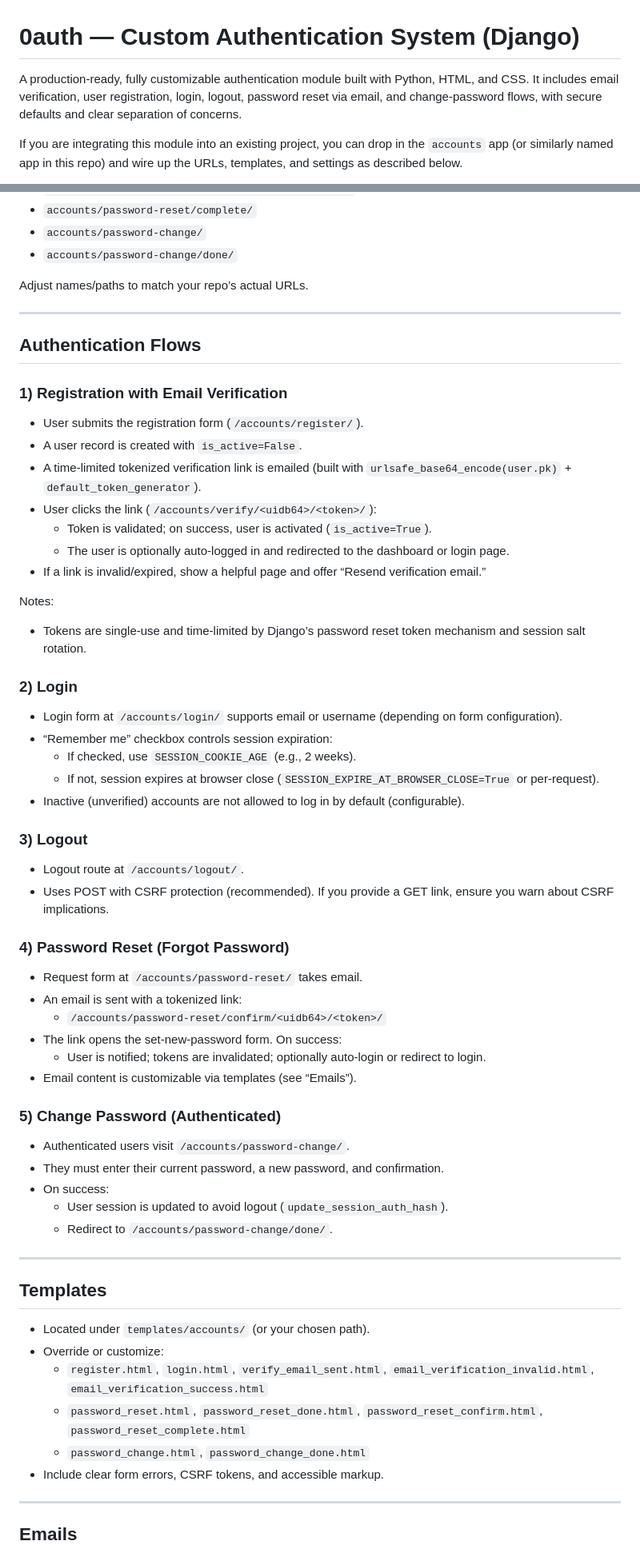
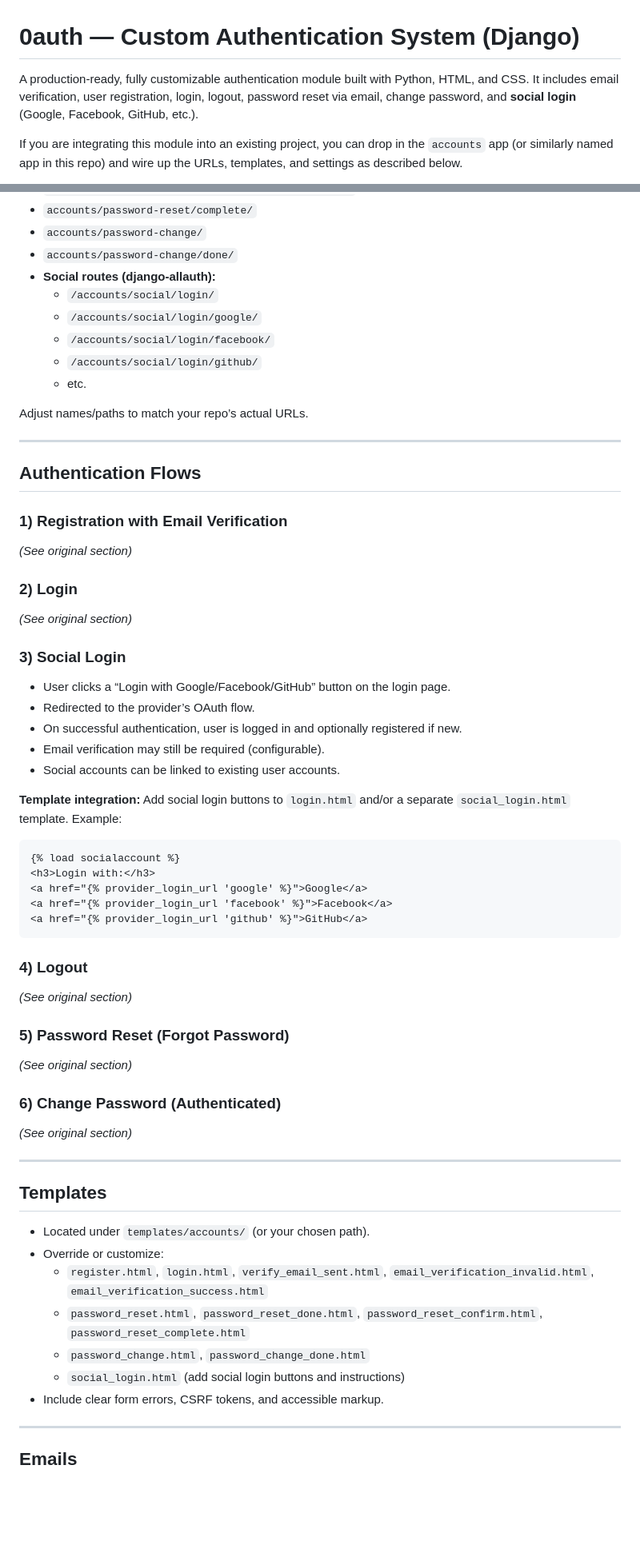
Before and after one commit to sanjaynep/0auth, a Markdown page: README.md, 2 parts joined by grey strips. Shown: that part at 80% size. GitHub-like rendering; blank space fills up the shorter version.

Commit message:
Enhance README with social login details
Added social login feature and updated related documentation.

````diff
--- a/README.md
+++ b/README.md
@@ -1,6 +1,6 @@
 # 0auth — Custom Authentication System (Django)
 
-A production‑ready, fully customizable authentication module built with Python, HTML, and CSS. It includes email verification, user registration, login, logout, password reset via email, and change‑password flows, with secure defaults and clear separation of concerns.
+A production‑ready, fully customizable authentication module built with Python, HTML, and CSS. It includes email verification, user registration, login, logout, password reset via email, change password, and **social login** (Google, Facebook, GitHub, etc.).
 
 If you are integrating this module into an existing project, you can drop in the `accounts` app (or similarly named app in this repo) and wire up the URLs, templates, and settings as described below.
 
@@ -170,6 +208,12 @@ Common routes exposed by `accounts.urls`:
 - `accounts/password-reset/complete/`
 - `accounts/password-change/`
 - `accounts/password-change/done/`
+- **Social routes (django-allauth):**
+  - `/accounts/social/login/`
+  - `/accounts/social/login/google/`
+  - `/accounts/social/login/facebook/`
+  - `/accounts/social/login/github/`
+  - etc.
 
 Adjust names/paths to match your repo’s actual URLs.
 
@@ -179,46 +223,42 @@ Adjust names/paths to match your repo’s actual URLs.
 
 ### 1) Registration with Email Verification
 
-- User submits the registration form (`/accounts/register/`).
-- A user record is created with `is_active=False`.
-- A time‑limited tokenized verification link is emailed (built with `urlsafe_base64_encode(user.pk)` + `default_token_generator`).
-- User clicks the link (`/accounts/verify/<uidb64>/<token>/`):
-  - Token is validated; on success, user is activated (`is_active=True`).
-  - The user is optionally auto‑logged in and redirected to the dashboard or login page.
-- If a link is invalid/expired, show a helpful page and offer “Resend verification email.”
-
-Notes:
-- Tokens are single‑use and time‑limited by Django’s password reset token mechanism and session salt rotation.
+*(See original section)*
 
 ### 2) Login
 
-- Login form at `/accounts/login/` supports email or username (depending on form configuration).
-- “Remember me” checkbox controls session expiration:
-  - If checked, use `SESSION_COOKIE_AGE` (e.g., 2 weeks).
-  - If not, session expires at browser close (`SESSION_EXPIRE_AT_BROWSER_CLOSE=True` or per‑request).
-- Inactive (unverified) accounts are not allowed to log in by default (configurable).
+*(See original section)*
 
-### 3) Logout
+### 3) Social Login
 
-- Logout route at `/accounts/logout/`.
-- Uses POST with CSRF protection (recommended). If you provide a GET link, ensure you warn about CSRF implications.
+- User clicks a “Login with Google/Facebook/GitHub” button on the login page.
+- Redirected to the provider’s OAuth flow.
+- On successful authentication, user is logged in and optionally registered if new.
+- Email verification may still be required (configurable).
+- Social accounts can be linked to existing user accounts.
 
-### 4) Password Reset (Forgot Password)
+**Template integration:**
+Add social login buttons to `login.html` and/or a separate `social_login.html` template. Example:
 
-- Request form at `/accounts/password-reset/` takes email.
-- An email is sent with a tokenized link:
-  - `/accounts/password-reset/confirm/<uidb64>/<token>/`
-- The link opens the set‑new‑password form. On success:
-  - User is notified; tokens are invalidated; optionally auto‑login or redirect to login.
-- Email content is customizable via templates (see “Emails”).
+```html
+{% load socialaccount %}
+<h3>Login with:</h3>
+<a href="{% provider_login_url 'google' %}">Google</a>
+<a href="{% provider_login_url 'facebook' %}">Facebook</a>
+<a href="{% provider_login_url 'github' %}">GitHub</a>
+```
 
-### 5) Change Password (Authenticated)
+### 4) Logout
 
-- Authenticated users visit `/accounts/password-change/`.
-- They must enter their current password, a new password, and confirmation.
-- On success:
-  - User session is updated to avoid logout (`update_session_auth_hash`).
-  - Redirect to `/accounts/password-change/done/`.
+*(See original section)*
+
+### 5) Password Reset (Forgot Password)
+
+*(See original section)*
+
+### 6) Change Password (Authenticated)
+
+*(See original section)*
 
 ---
 
@@ -229,6 +269,7 @@ Notes:
   - `register.html`, `login.html`, `verify_email_sent.html`, `email_verification_invalid.html`, `email_verification_success.html`
   - `password_reset.html`, `password_reset_done.html`, `password_reset_confirm.html`, `password_reset_complete.html`
   - `password_change.html`, `password_change_done.html`
+  - `social_login.html` (add social login buttons and instructions)
 - Include clear form errors, CSRF tokens, and accessible markup.
 
 ---
````
Also changed, not shown: other parts of README.md (+62 -59 lines).
